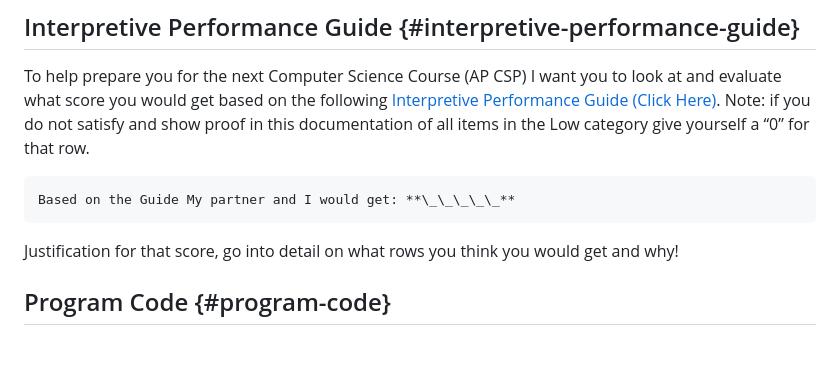
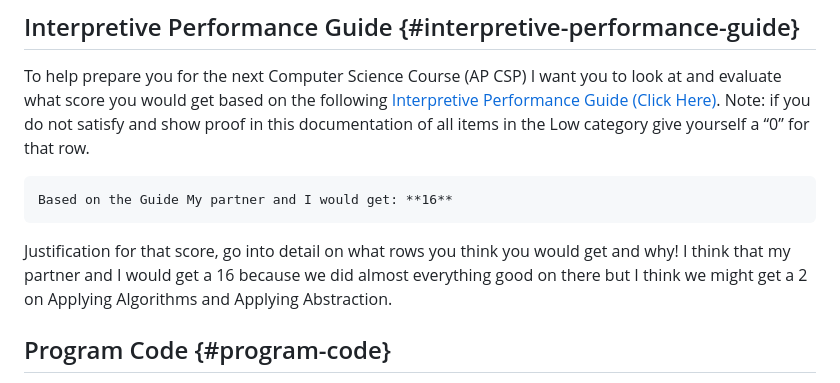
Before and after one commit to ChaosTheGod00276/1-1-6-CSE-assignment, a Markdown page: README.md, the part around the change. Rendered like a GitHub page; blank space fills up the shorter version.

```diff
--- a/README.md
+++ b/README.md
@@ -230,10 +230,10 @@ Final .apk file link:
 
 To help prepare you for the next Computer Science Course (AP CSP) I want you to look at and evaluate what score you would get based on the following [Interpretive Performance Guide (Click Here)](https://drive.google.com/file/d/1b8uUpoppf6hdcfgt9oiIow0GlkqHTi6R/view?usp=sharing). Note: if you do not satisfy and show proof in this documentation of all items in the Low category give yourself a “0” for that row.
 
-	Based on the Guide My partner and I would get: **\_\_\_\_\_**
+	Based on the Guide My partner and I would get: **16**
 
 Justification for that score, go into detail on what rows you think you would get and why\!
-
+I think that my partner and I would get a 16 because we did almost everything good on there but I think we might get a 2 on Applying Algorithms and Applying Abstraction.
 ## Program Code {#program-code}
 
 Insert as many screen captures as needed of your program code with readable comments for the major features and functional aspects of your App (Note: I suggest you use a table to help organize your images and comments (comments can use app inventor comments or text in this document)):
```
